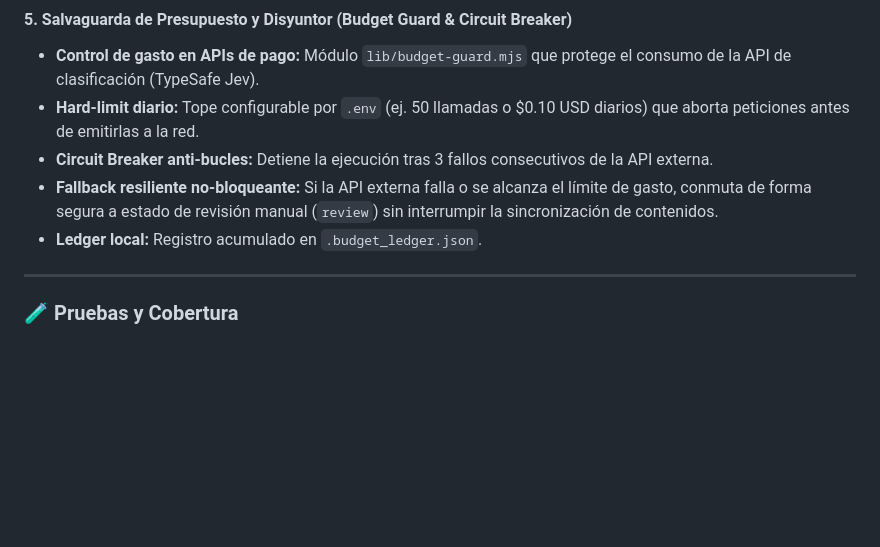
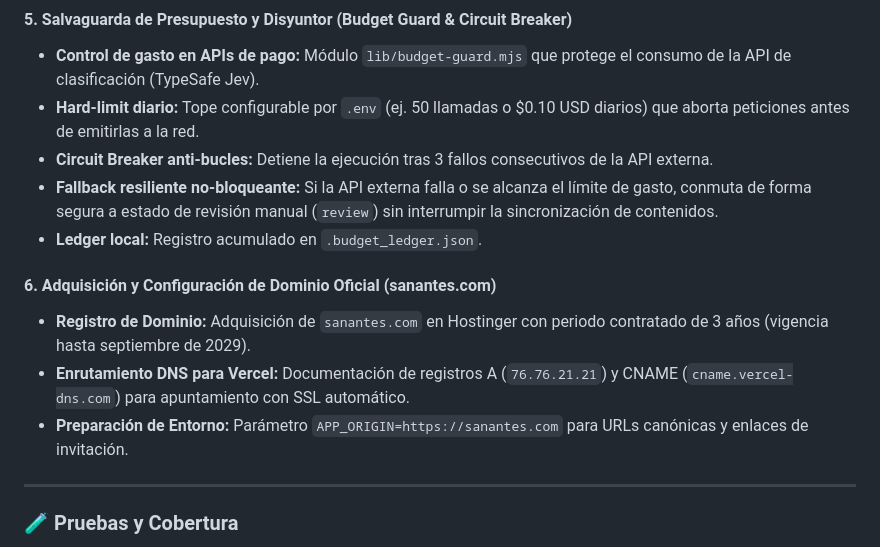
Before and after one commit to artistpro/sanantes-hub, a Markdown page: CHANGELOG.md, the part around the change. GitHub-like rendering; blank space fills up the shorter version.

```diff
--- a/CHANGELOG.md
+++ b/CHANGELOG.md
@@ -51,6 +51,11 @@ Todas las mejoras y actualizaciones técnicas de **Comunidad Sanantes**.
 - **Fallback resiliente no-bloqueante:** Si la API externa falla o se alcanza el límite de gasto, conmuta de forma segura a estado de revisión manual (`review`) sin interrumpir la sincronización de contenidos.
 - **Ledger local:** Registro acumulado en `.budget_ledger.json`.
 
+#### 6. Adquisición y Configuración de Dominio Oficial (sanantes.com)
+- **Registro de Dominio:** Adquisición de `sanantes.com` en Hostinger con periodo contratado de 3 años (vigencia hasta septiembre de 2029).
+- **Enrutamiento DNS para Vercel:** Documentación de registros A (`76.76.21.21`) y CNAME (`cname.vercel-dns.com`) para apuntamiento con SSL automático.
+- **Preparación de Entorno:** Parámetro `APP_ORIGIN=https://sanantes.com` para URLs canónicas y enlaces de invitación.
+
 ---
 
 ### 🧪 Pruebas y Cobertura
```
Also changed, not shown: README.md (+11 -1 lines).
